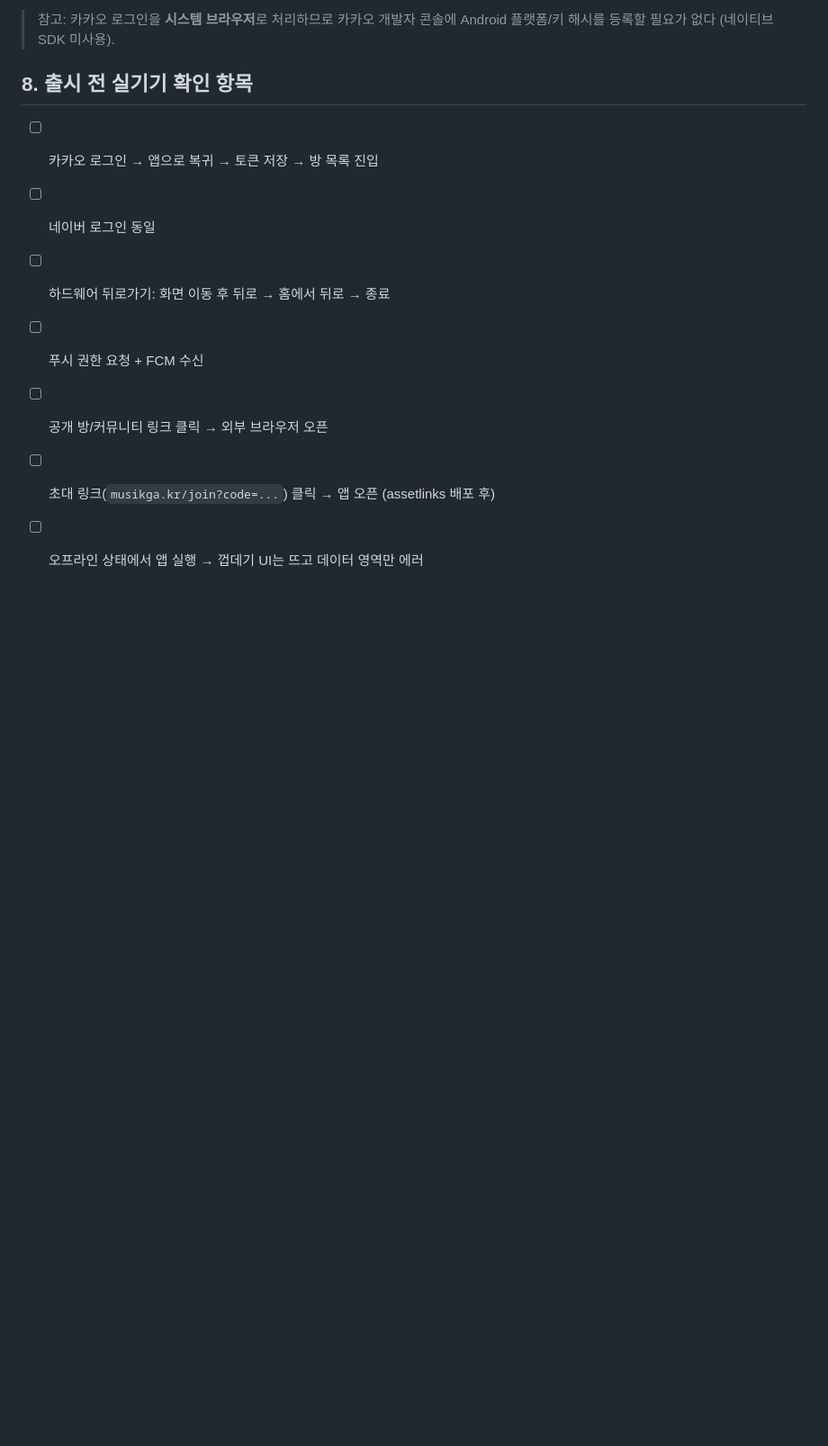
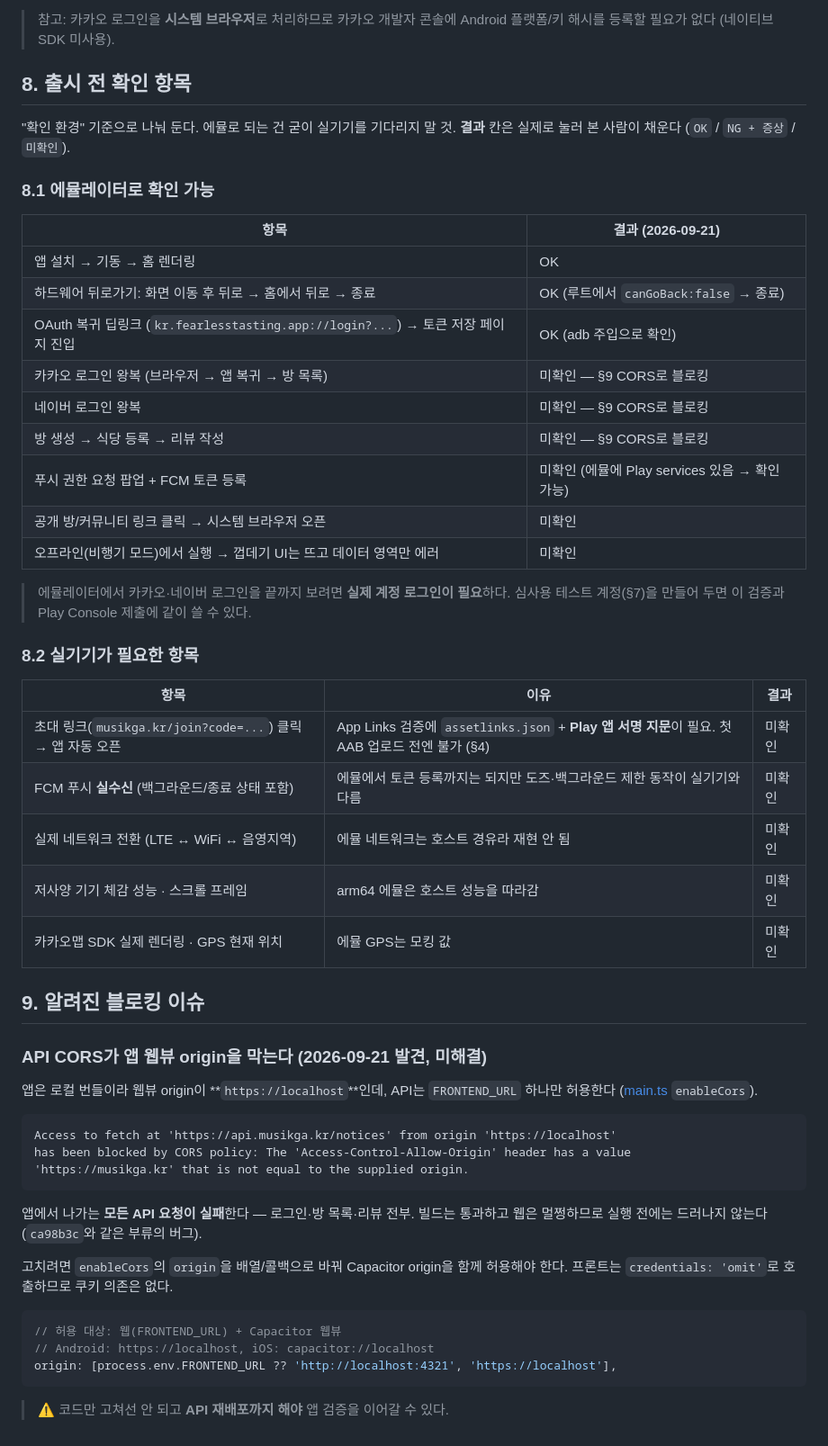
Before and after one commit to pppclove29-bit/fearless-tasting, a Markdown page: docs/app-release.md, the part around one of its changes. Shown at 90% size. GitHub-like rendering; blank space fills up the shorter version.

Commit message:
docs(app): 2026-09-21 에뮬 검증 회차 + CORS 블로킹 이슈 기록
에뮬레이터(fearless_test)에 디버그 APK를 올려 실제로 눌러 본 결과를 반영한다.

- 검증 회차 기록 표 추가 (2026-08-18 / 2026-09-21)
- 재현에 쓴 빌드 명령·APK 경로·JAVA_HOME 주의사항 명시
- §8을 "에뮬레이터로 확인 가능 / 실기기 필요"로 분리하고 결과 칸 추가
- §9 신설: API CORS가 앱 웹뷰 origin(https://localhost)을 막아
  앱의 모든 API 요청이 실패한다. 빌드는 통과하고 웹은 멀쩡해서
  실행 전에는 드러나지 않는다. 수정하려면 API 재배포가 필요하므로
  코드는 건드리지 않고 이슈로만 남긴다.

확인된 정상 동작: 로컬 번들 로드, OAuth 복귀 딥링크, 하드웨어 뒤로가기.

Co-Authored-By: Claude Opus 5 (1M context) <noreply@anthropic.com>

````diff
--- a/docs/app-release.md
+++ b/docs/app-release.md
@@ -204,12 +238,61 @@ APP_VERSION_CODE=2 APP_VERSION_NAME=1.0.1 pnpm android:release
 > 참고: 카카오 로그인을 **시스템 브라우저**로 처리하므로 카카오 개발자 콘솔에
 > Android 플랫폼/키 해시를 등록할 필요가 없다 (네이티브 SDK 미사용).
 
-## 8. 출시 전 실기기 확인 항목
+## 8. 출시 전 확인 항목
 
-- [ ] 카카오 로그인 → 앱으로 복귀 → 토큰 저장 → 방 목록 진입
-- [ ] 네이버 로그인 동일
-- [ ] 하드웨어 뒤로가기: 화면 이동 후 뒤로 → 홈에서 뒤로 → 종료
-- [ ] 푸시 권한 요청 + FCM 수신
-- [ ] 공개 방/커뮤니티 링크 클릭 → 외부 브라우저 오픈
-- [ ] 초대 링크(`musikga.kr/join?code=...`) 클릭 → 앱 오픈 (assetlinks 배포 후)
-- [ ] 오프라인 상태에서 앱 실행 → 껍데기 UI는 뜨고 데이터 영역만 에러
+"확인 환경" 기준으로 나눠 둔다. 에뮬로 되는 건 굳이 실기기를 기다리지 말 것.
+**결과** 칸은 실제로 눌러 본 사람이 채운다 (`OK` / `NG + 증상` / `미확인`).
+
+### 8.1 에뮬레이터로 확인 가능
+
+| 항목 | 결과 (2026-09-21) |
+| --- | --- |
+| 앱 설치 → 기동 → 홈 렌더링 | OK |
+| 하드웨어 뒤로가기: 화면 이동 후 뒤로 → 홈에서 뒤로 → 종료 | OK (루트에서 `canGoBack:false` → 종료) |
+| OAuth 복귀 딥링크 (`kr.fearlesstasting.app://login?...`) → 토큰 저장 페이지 진입 | OK (adb 주입으로 확인) |
+| 카카오 로그인 왕복 (브라우저 → 앱 복귀 → 방 목록) | 미확인 — §9 CORS로 블로킹 |
+| 네이버 로그인 왕복 | 미확인 — §9 CORS로 블로킹 |
+| 방 생성 → 식당 등록 → 리뷰 작성 | 미확인 — §9 CORS로 블로킹 |
+| 푸시 권한 요청 팝업 + FCM 토큰 등록 | 미확인 (에뮬에 Play services 있음 → 확인 가능) |
+| 공개 방/커뮤니티 링크 클릭 → 시스템 브라우저 오픈 | 미확인 |
+| 오프라인(비행기 모드)에서 실행 → 껍데기 UI는 뜨고 데이터 영역만 에러 | 미확인 |
+
+> 에뮬레이터에서 카카오·네이버 로그인을 끝까지 보려면 **실제 계정 로그인이 필요**하다.
+> 심사용 테스트 계정(§7)을 만들어 두면 이 검증과 Play Console 제출에 같이 쓸 수 있다.
+
+### 8.2 실기기가 필요한 항목
+
+| 항목 | 이유 | 결과 |
+| --- | --- | --- |
+| 초대 링크(`musikga.kr/join?code=...`) 클릭 → 앱 자동 오픈 | App Links 검증에 `assetlinks.json` + **Play 앱 서명 지문**이 필요. 첫 AAB 업로드 전엔 불가 (§4) | 미확인 |
+| FCM 푸시 **실수신** (백그라운드/종료 상태 포함) | 에뮬에서 토큰 등록까지는 되지만 도즈·백그라운드 제한 동작이 실기기와 다름 | 미확인 |
+| 실제 네트워크 전환 (LTE ↔ WiFi ↔ 음영지역) | 에뮬 네트워크는 호스트 경유라 재현 안 됨 | 미확인 |
+| 저사양 기기 체감 성능 · 스크롤 프레임 | arm64 에뮬은 호스트 성능을 따라감 | 미확인 |
+| 카카오맵 SDK 실제 렌더링 · GPS 현재 위치 | 에뮬 GPS는 모킹 값 | 미확인 |
+
+## 9. 알려진 블로킹 이슈
+
+### API CORS가 앱 웹뷰 origin을 막는다 (2026-09-21 발견, 미해결)
+
+앱은 로컬 번들이라 웹뷰 origin이 **`https://localhost`**인데, API는 `FRONTEND_URL`
+하나만 허용한다 ([main.ts](../apps/api/src/main.ts) `enableCors`).
+
+```
+Access to fetch at 'https://api.musikga.kr/notices' from origin 'https://localhost'
+has been blocked by CORS policy: The 'Access-Control-Allow-Origin' header has a value
+'https://musikga.kr' that is not equal to the supplied origin.
+```
+
+앱에서 나가는 **모든 API 요청이 실패**한다 — 로그인·방 목록·리뷰 전부. 빌드는 통과하고
+웹은 멀쩡하므로 실행 전에는 드러나지 않는다(`ca98b3c`와 같은 부류의 버그).
+
+고치려면 `enableCors`의 `origin`을 배열/콜백으로 바꿔 Capacitor origin을 함께 허용해야 한다.
+프론트는 `credentials: 'omit'`로 호출하므로 쿠키 의존은 없다.
+
+```ts
+// 허용 대상: 웹(FRONTEND_URL) + Capacitor 웹뷰
+// Android: https://localhost, iOS: capacitor://localhost
+origin: [process.env.FRONTEND_URL ?? 'http://localhost:4321', 'https://localhost'],
+```
+
+> ⚠️ 코드만 고쳐선 안 되고 **API 재배포까지 해야** 앱 검증을 이어갈 수 있다.
````
Also changed, not shown: other parts of docs/app-release.md (+35 -1 lines).
